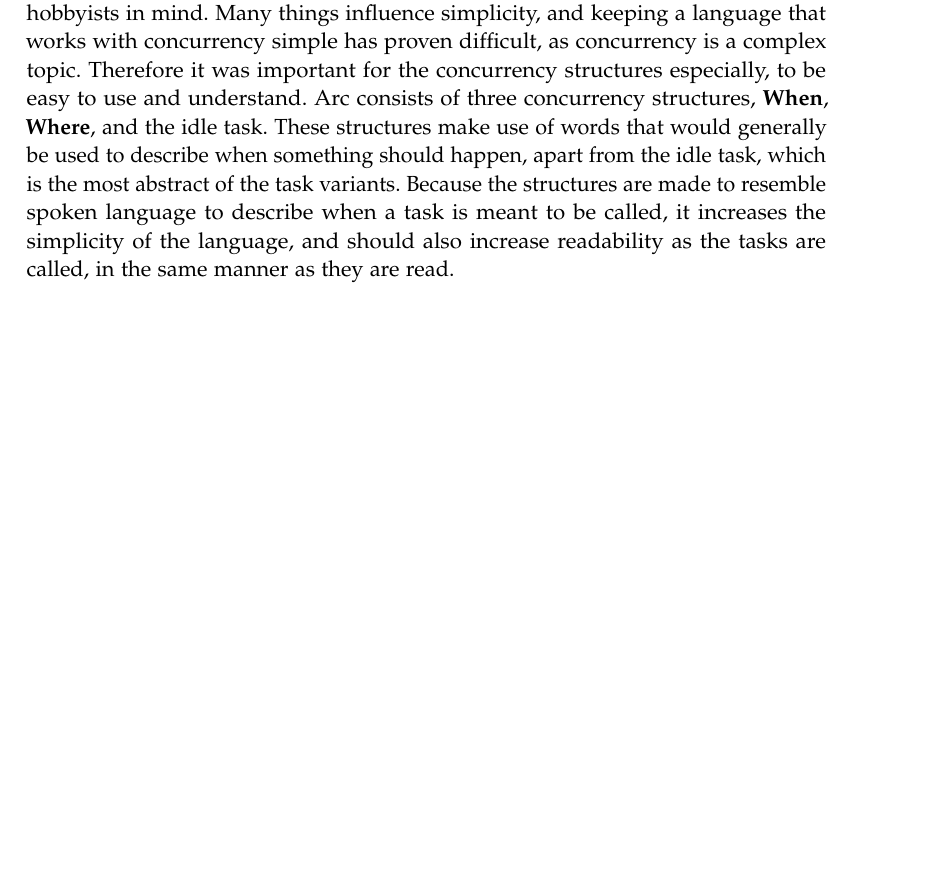
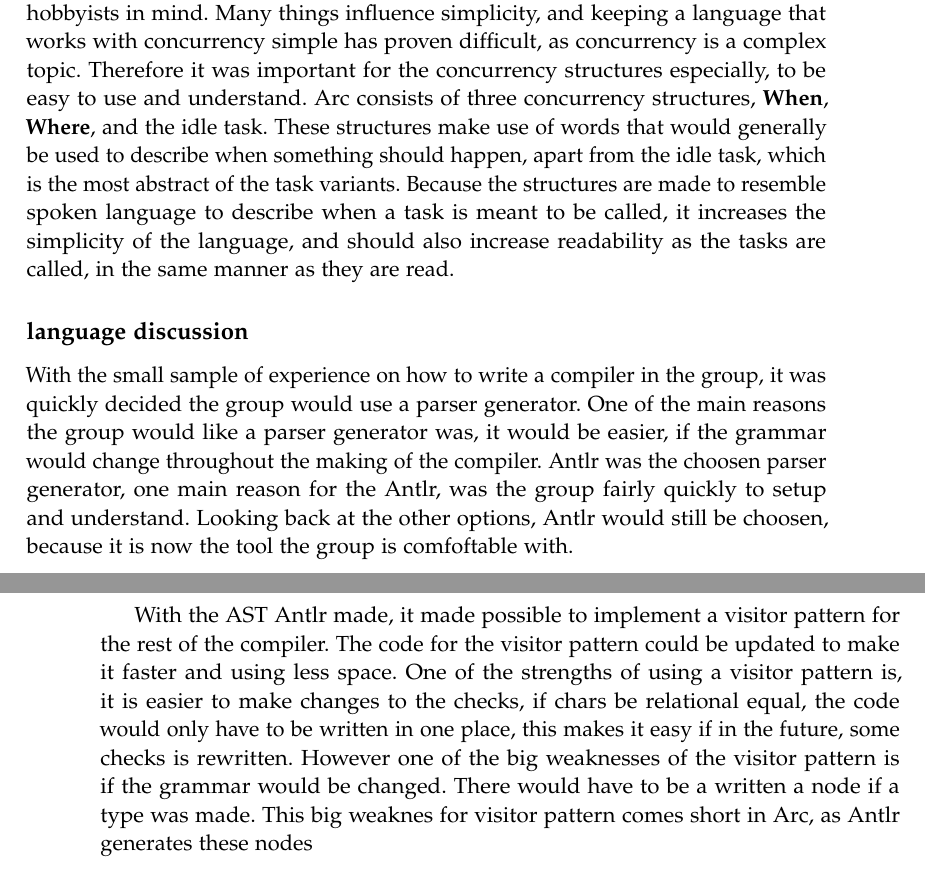
Before and after one commit to AAU-Dat/P4-Concurrent-Arduino, a LaTeX thesis (project-report/main.tex, which reads project-report/chapters/06 discussion/implementation_dis.tex): part of page 65 of 73 before the commit and two parts of pages 65 and 66 of 73 after it, the two joined at a grey line, cut so that both start at the same text, the shorter picture padded with empty space. Compiled offline with pdfLaTeX.

Commit message:
made small progress on the discussion implementation, it is now shown in the pdf

```diff
--- a/project-report/chapters/06 discussion/implementation_dis.tex
+++ b/project-report/chapters/06 discussion/implementation_dis.tex
@@ -0,0 +1,12 @@
+%Implementation
+    %Was ANTLR a good tool for us
+        %Antlr good for us since we are inexperinced and had to make many changes
+    %Have we actually used visitor pattern, if not why?
+    %Should we have included a front end for our compiler - flags
+    %AST
+    %Pattern of implementation strengths and weaknesses
+    %strengths and weaknesses of another implementation
+\subsection*{language discussion}
+    With the small sample of experience on how to write a compiler in the group, it was quickly decided the group would use a parser generator. One of the main reasons the group would like a parser generator was, it would be easier, if the grammar would change throughout the making of the compiler. Antlr was the choosen parser generator, one main reason for the Antlr, was the group fairly quickly to setup and understand. Looking back at the other options, Antlr would still be choosen, because it is now the tool the group is comfoftable with.
+
+    With the AST Antlr made, it made possible to implement a visitor pattern for the rest of the compiler. The code for the visitor pattern could be updated to make it faster and using less space. One of the strengths of using a visitor pattern is, it is easier to make changes to the checks, if chars be relational equal, the code would only have to be written in one place, this makes it easy if in the future, some checks is rewritten. However one of the big weaknesses of the visitor pattern is if the grammar would be changed. There would have to be a written a node if a type was made. This big weaknes for visitor pattern comes short in Arc, as Antlr generates these nodes
```
Also changed, not shown: project-report/chapters/06 discussion/06 discussion.tex (+1 -1 lines).
